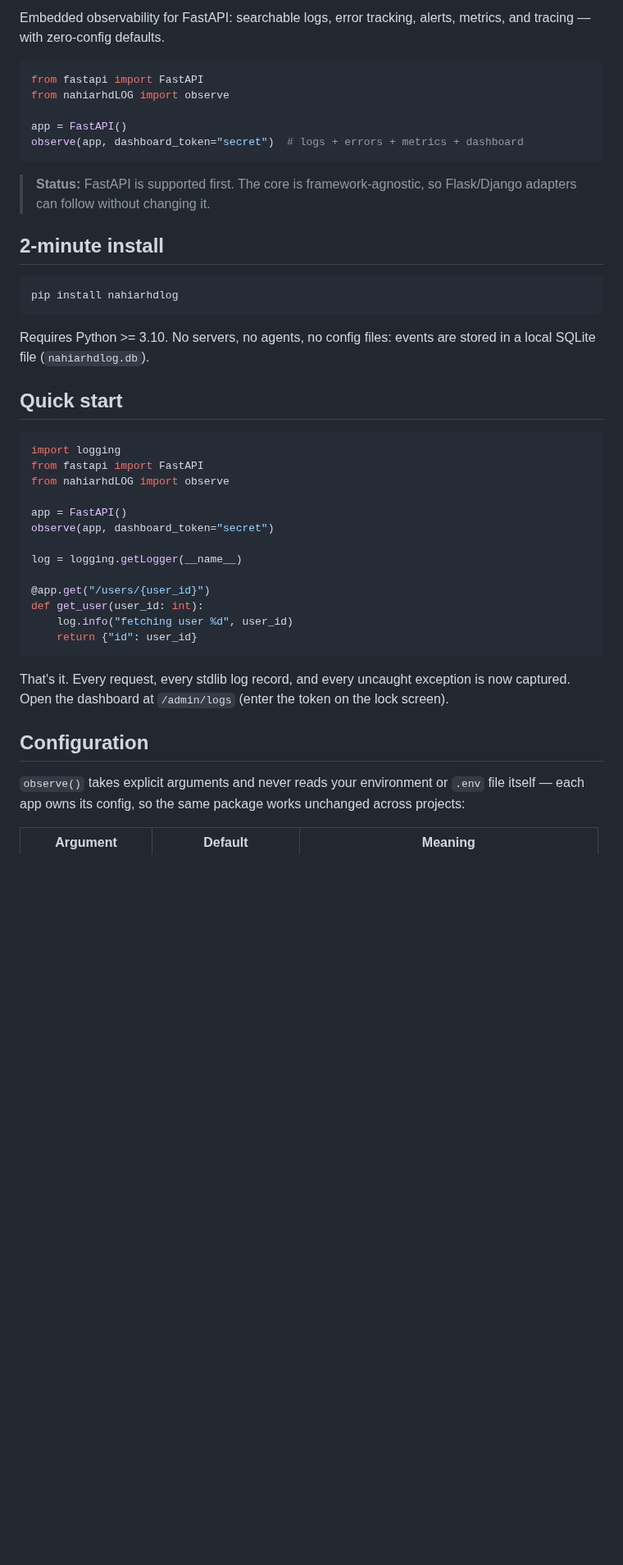
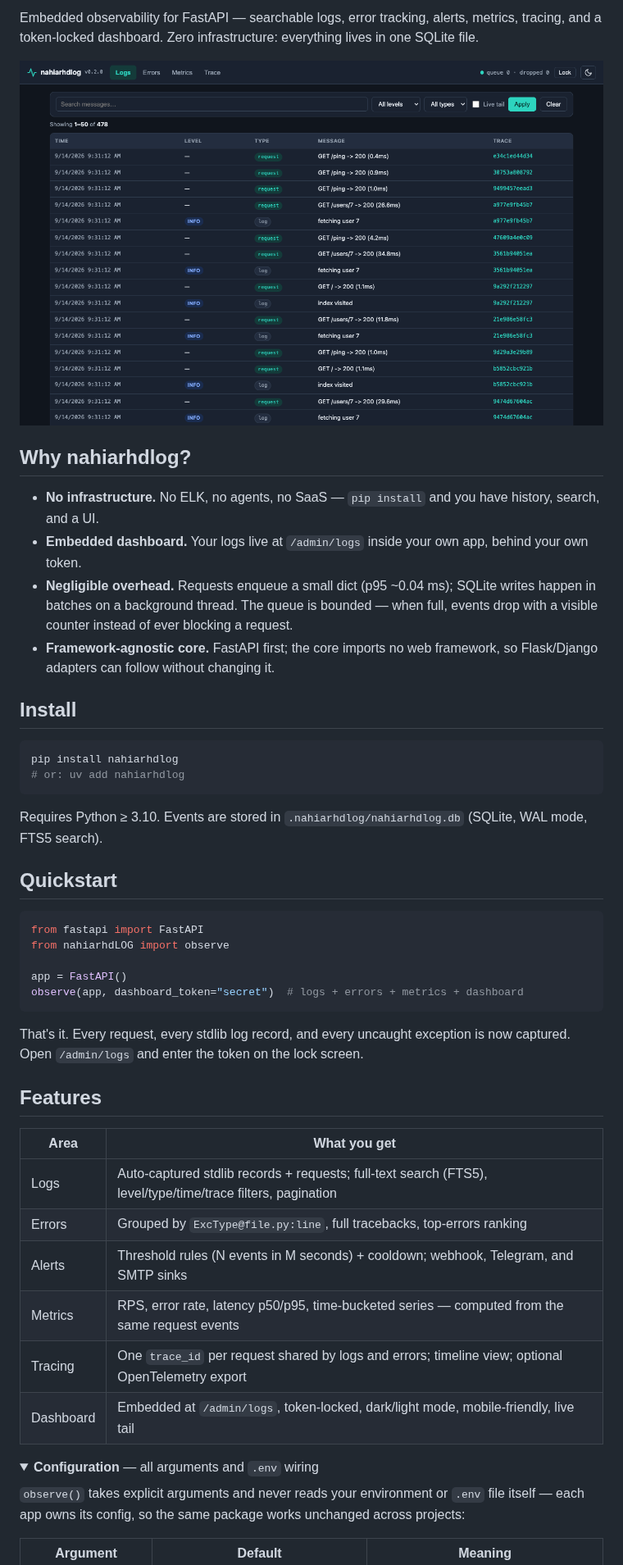
Before and after one commit to nahiarhd/nahiarhdlog, a Markdown page: README.md, the part around one of its changes. Shown at 82% size. GitHub-like rendering; pictures changed too: docs/dashboard.png (added); folded sections open; blank space fills up the shorter version.

````diff
--- a/README.md
+++ b/README.md
@@ -4,7 +5,27 @@
 [![Python Version](https://img.shields.io/pypi/pyversions/nahiarhdlog.svg)](https://pypi.org/project/nahiarhdlog/)
 [![License: MIT](https://img.shields.io/badge/License-MIT-yellow.svg)](https://opensource.org/licenses/MIT)
 
-Embedded observability for FastAPI: searchable logs, error tracking, alerts, metrics, and tracing — with zero-config defaults.
+Embedded observability for FastAPI — searchable logs, error tracking, alerts, metrics, tracing, and a token-locked dashboard. Zero infrastructure: everything lives in one SQLite file.
+
+![nahiarhdlog dashboard](https://raw.githubusercontent.com/nahiarhd/nahiarhdlog/main/docs/dashboard.png)
+
+## Why nahiarhdlog?
+
+- **No infrastructure.** No ELK, no agents, no SaaS — `pip install` and you have history, search, and a UI.
+- **Embedded dashboard.** Your logs live at `/admin/logs` inside your own app, behind your own token.
+- **Negligible overhead.** Requests enqueue a small dict (p95 ~0.04 ms); SQLite writes happen in batches on a background thread. The queue is bounded — when full, events drop with a visible counter instead of ever blocking a request.
+- **Framework-agnostic core.** FastAPI first; the core imports no web framework, so Flask/Django adapters can follow without changing it.
+
+## Install
+
+```bash
+pip install nahiarhdlog
+# or: uv add nahiarhdlog
+```
+
+Requires Python ≥ 3.10. Events are stored in `.nahiarhdlog/nahiarhdlog.db` (SQLite, WAL mode, FTS5 search).
+
+## Quickstart
 
 ```python
 from fastapi import FastAPI
@@ -14,37 +35,21 @@ app = FastAPI()
 observe(app, dashboard_token="secret")  # logs + errors + metrics + dashboard
 ```
 
-> **Status:** FastAPI is supported first. The core is framework-agnostic, so Flask/Django adapters can follow without changing it.
+That's it. Every request, every stdlib log record, and every uncaught exception is now captured. Open `/admin/logs` and enter the token on the lock screen.
 
-## 2-minute install
+## Features
 
-```bash
-pip install nahiarhdlog
-```
+| Area | What you get |
+| ---- | ------------ |
+| Logs | Auto-captured stdlib records + requests; full-text search (FTS5), level/type/time/trace filters, pagination |
+| Errors | Grouped by `ExcType@file.py:line`, full tracebacks, top-errors ranking |
+| Alerts | Threshold rules (N events in M seconds) + cooldown; webhook, Telegram, and SMTP sinks |
+| Metrics | RPS, error rate, latency p50/p95, time-bucketed series — computed from the same request events |
+| Tracing | One `trace_id` per request shared by logs and errors; timeline view; optional OpenTelemetry export |
+| Dashboard | Embedded at `/admin/logs`, token-locked, dark/light mode, mobile-friendly, live tail |
 
-Requires Python >= 3.10. No servers, no agents, no config files: events are stored in a local SQLite file (`nahiarhdlog.db`).
-
-## Quick start
-
-```python
-import logging
-from fastapi import FastAPI
-from nahiarhdLOG import observe
-
-app = FastAPI()
-observe(app, dashboard_token="secret")
-
-log = logging.getLogger(__name__)
-
-@app.get("/users/{user_id}")
-def get_user(user_id: int):
-    log.info("fetching user %d", user_id)
-    return {"id": user_id}
-```
-
-That's it. Every request, every stdlib log record, and every uncaught exception is now captured. Open the dashboard at `/admin/logs` (enter the token on the lock screen).
-
-## Configuration
+<details>
+<summary><strong>Configuration</strong> — all arguments and <code>.env</code> wiring</summary>
 
 `observe()` takes explicit arguments and never reads your environment or `.env` file itself — each app owns its config, so the same package works unchanged across projects:
 
````
Also changed, not shown: other parts of README.md (+25 -49 lines).
